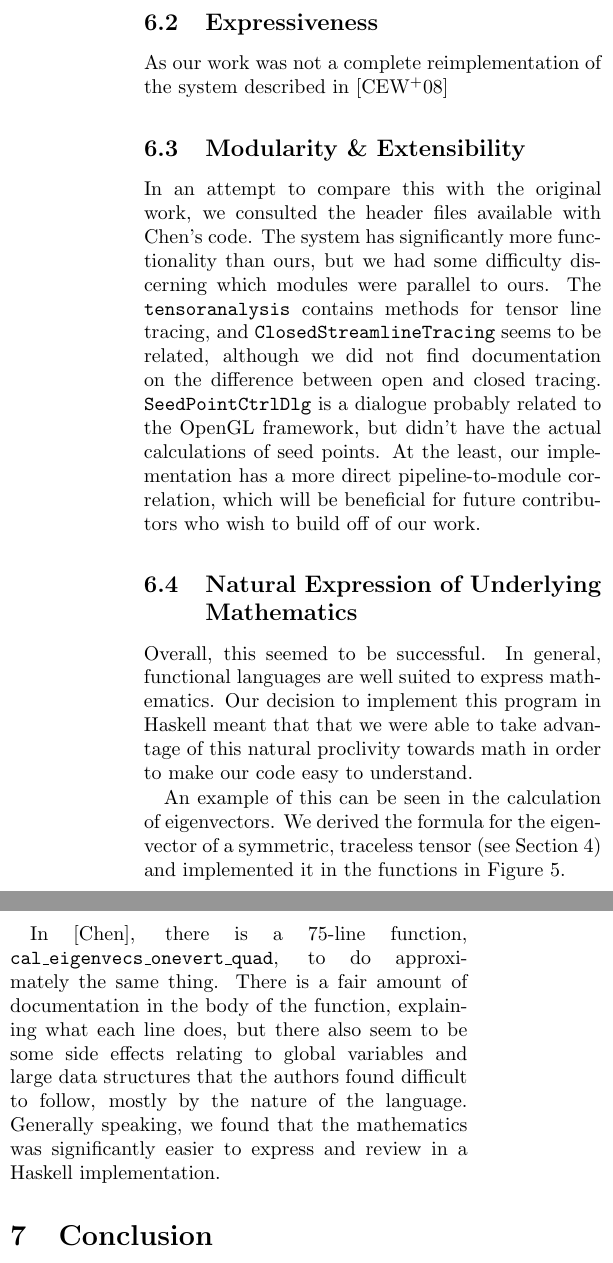
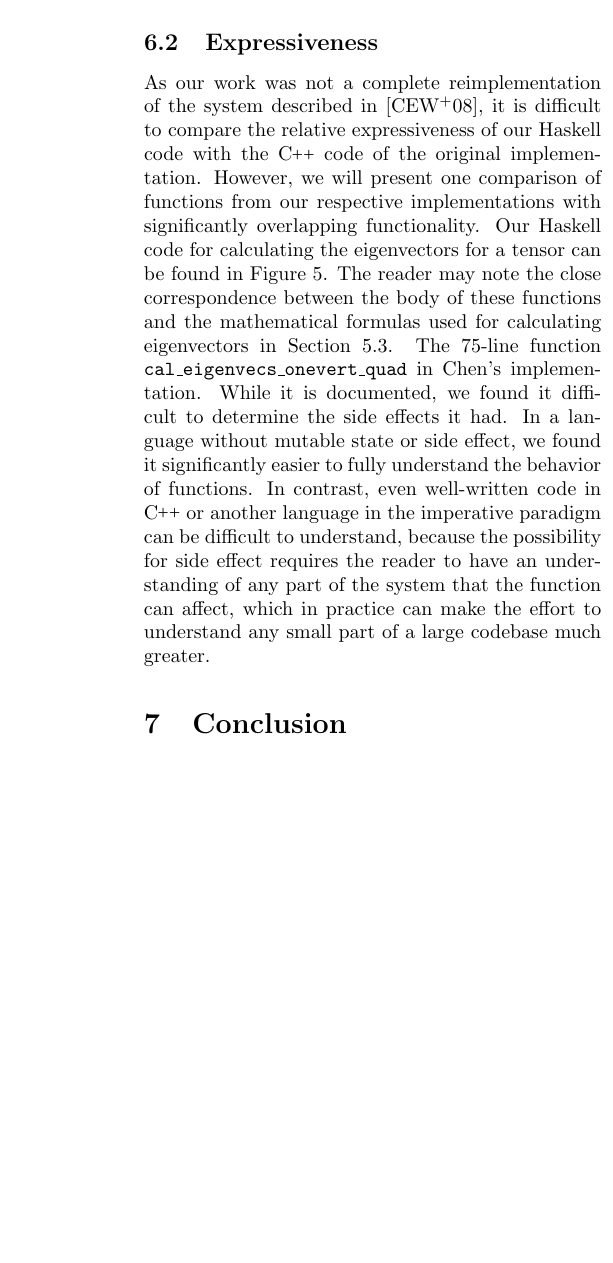
Before and after one commit to wclarkson/tensor, a LaTeX paper (paper/paper.tex): two parts of the columns of page 7 of 8 before the commit and part of one column of page 7 of 8 after it, the two joined at a grey line, cut so that both start at the same text, the shorter picture padded with empty space. Compiled offline with pdfLaTeX.

Commit message:
rewrote assessment and conclusion

```diff
--- a/paper/paper.tex
+++ b/paper/paper.tex
@@ -387,7 +388,23 @@ boundary makes this aspect of our pipeline very easily extensible.
 
 \subsection{Expressiveness}
 As our work was not a complete reimplementation of the system described in
-\cite{chen}
+\cite{chen}, it is difficult to compare the relative expressiveness of our
+Haskell code with the \cpp code of the original implementation. However, we
+will present one comparison of functions from our respective implementations
+with significantly overlapping functionality. Our Haskell code for calculating
+the eigenvectors for a tensor can be found in Figure \ref{fig:evecs}. The
+reader may note the close correspondence between the body of these functions
+and the mathematical formulas used for calculating eigenvectors in Section
+\ref{sec:eigenvectors}.  The 75-line function
+\texttt{cal\_eigenvecs\_onevert\_quad} in Chen's implementation. While it is
+documented, we found it difficult to determine the side effects it had. In a
+language without mutable state or side effect, we found it significantly easier
+to fully understand the behavior of functions.  In contrast, even well-written
+code in \cpp or another language in the imperative paradigm can be difficult to
+understand, because the possibility for side effect requires the reader to have
+an understanding of any part of the system that the function can affect, which
+in practice can make the effort to understand any small part of a large
+codebase much greater.
 
 \begin{figure*}[t!]
 \begin{Verbatim}[frame=single]
@@ -413,36 +430,3 @@ if a > d then (V2.Vector2 1 0, V2.Vector2 0 1)
 \label{fig:evecs}
 \end{figure*}
 
-\subsection{Modularity \& Extensibility}
-
-In an attempt to compare this with the original work, we consulted the header
-files available with Chen’s code. The system has significantly more
-functionality than ours, but we had some difficulty discerning which modules
-were parallel to ours. The \texttt{tensoranalysis} contains methods for tensor
-line tracing, and \texttt{ClosedStreamlineTracing} seems to be related,
-although we did not find documentation on the difference between open and
-closed tracing. \texttt{SeedPointCtrlDlg} is a dialogue probably related to the
-OpenGL framework, but didn’t have the actual calculations of seed points. At
-the least, our implementation has a more direct pipeline-to-module correlation,
-which will be beneficial for future contributors who wish to build off of our
-work.
-
-\subsection{Natural Expression of Underlying Mathematics}
-Overall, this seemed to be successful. In general, functional languages are
-well suited to express mathematics. Our decision to implement this program in
-Haskell meant that that we were able to take advantage of this natural
-proclivity towards math in order to make our code easy to understand.
-
-An example of this can be seen in the calculation of eigenvectors. We derived
-the formula for the eigenvector of a symmetric, traceless tensor
-(see Section~\ref{sec:math}) and implemented it in the functions in
-Figure~\ref{fig:evecs}.
-
-In [Chen], there is a 75-line function,
-\texttt{cal\_eigenvecs\_onevert\_quad}, to do approximately the same thing. There
-is a fair amount of documentation in the body of the function, explaining what
-each line does, but there also seem to be some side effects relating to global
-variables and large data structures that the authors found difficult to follow,
-mostly by the nature of the language.  Generally speaking, we found that the
-mathematics was significantly easier to express and review in a Haskell
-implementation.
```
Also changed, not shown: paper/paper.tex (27 more changed lines).
